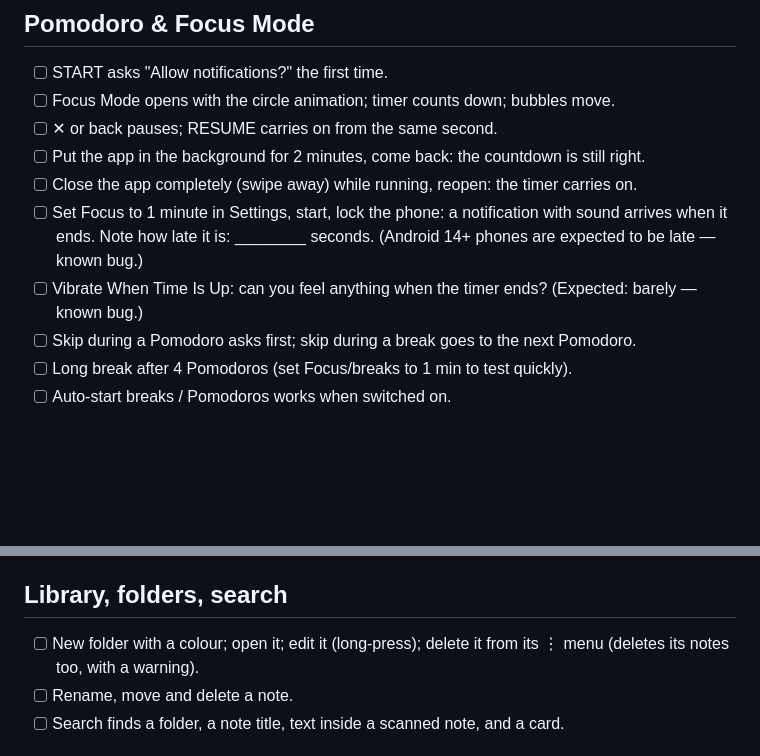
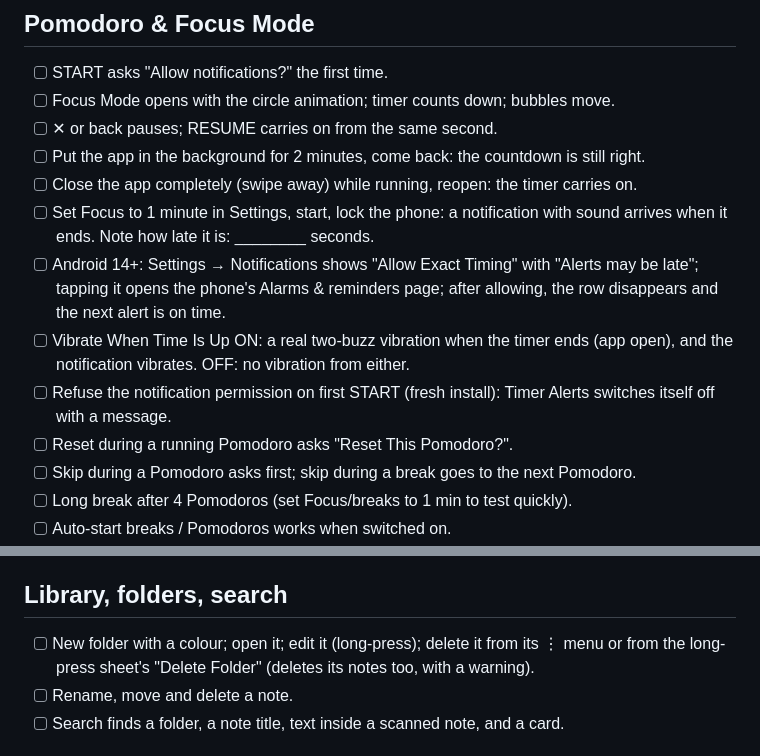
Before and after one commit to yumemicutiee/tAsikaso, a Markdown page: docs/phone-test-checklist.md, 2 parts joined by grey strips. Rendered like a GitHub page; blank space fills up the shorter version.

Commit message:
Update the phone checklist for the Phase 2 behaviours

```diff
--- a/docs/phone-test-checklist.md
+++ b/docs/phone-test-checklist.md
@@ -19,8 +19,13 @@ Mark each line ✅ works · ⚠️ partly · ❌ broken, and note what you saw.
 - [ ] Put the app in the background for 2 minutes, come back: the countdown is still right.
 - [ ] Close the app completely (swipe away) while running, reopen: the timer carries on.
 - [ ] Set Focus to 1 minute in Settings, start, lock the phone: a notification with sound arrives when it ends.
-      Note how late it is: ________ seconds. (Android 14+ phones are expected to be late — known bug.)
-- [ ] Vibrate When Time Is Up: can you feel anything when the timer ends? (Expected: barely — known bug.)
+      Note how late it is: ________ seconds.
+- [ ] Android 14+: Settings → Notifications shows "Allow Exact Timing" with "Alerts may be late"; tapping it opens the
+      phone's Alarms & reminders page; after allowing, the row disappears and the next alert is on time.
+- [ ] Vibrate When Time Is Up ON: a real two-buzz vibration when the timer ends (app open), and the notification vibrates.
+      OFF: no vibration from either.
+- [ ] Refuse the notification permission on first START (fresh install): Timer Alerts switches itself off with a message.
+- [ ] Reset during a running Pomodoro asks "Reset This Pomodoro?".
 - [ ] Skip during a Pomodoro asks first; skip during a break goes to the next Pomodoro.
 - [ ] Long break after 4 Pomodoros (set Focus/breaks to 1 min to test quickly).
 - [ ] Auto-start breaks / Pomodoros works when switched on.
@@ -43,7 +48,8 @@ Mark each line ✅ works · ⚠️ partly · ❌ broken, and note what you saw.
 - [ ] Save as Flashcards → suggested cards appear; Add / Skip / Add All.
 
 ## Library, folders, search
-- [ ] New folder with a colour; open it; edit it (long-press); delete it from its ⋮ menu (deletes its notes too, with a warning).
+- [ ] New folder with a colour; open it; edit it (long-press); delete it from its ⋮ menu or from the long-press sheet's
+      "Delete Folder" (deletes its notes too, with a warning).
 - [ ] Rename, move and delete a note.
 - [ ] Search finds a folder, a note title, text inside a scanned note, and a card.
 
```
